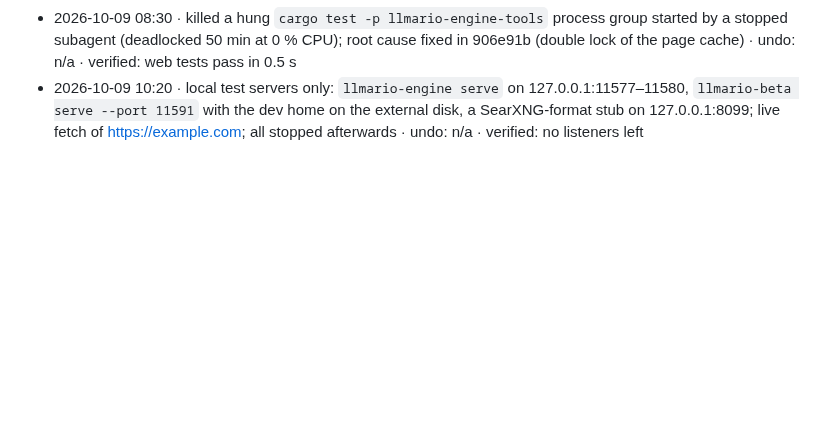
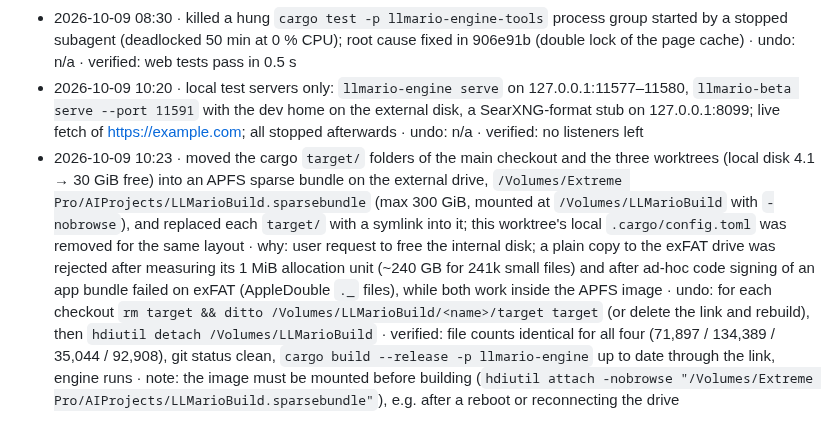
Before and after one commit to mannysinghx/LLMario, a Markdown page: docs/OPS_LOG.md, the part around the change. Rendered like a GitHub page; blank space fills up the shorter version.

Commit message:
Ops log: build folders moved into an APFS image on the external drive
Co-Authored-By: Claude Opus 5.5 <noreply@anthropic.com>

```diff
--- a/docs/OPS_LOG.md
+++ b/docs/OPS_LOG.md
@@ -90,3 +90,4 @@ Format: **timestamp · what · why · how to undo · verified?**
 - 2026-10-09 08:26 · backed up uncommitted subagent work to `/Volumes/Extreme Pro/AIProjects/llmario-engine-wip-backups/20261009-082639/` (tracked.patch + untracked.tar), then restored `crates/engine/metal` to HEAD (a half-finished Metal port of the Qwen3.5 family that did not compile; its subagent stopped when the account ran out of usage credits) · undo: `git apply tracked.patch` and untar · verified: tar lists the files, workspace compiles
 - 2026-10-09 08:30 · killed a hung `cargo test -p llmario-engine-tools` process group started by a stopped subagent (deadlocked 50 min at 0 % CPU); root cause fixed in 906e91b (double lock of the page cache) · undo: n/a · verified: web tests pass in 0.5 s
 - 2026-10-09 10:20 · local test servers only: `llmario-engine serve` on 127.0.0.1:11577–11580, `llmario-beta serve --port 11591` with the dev home on the external disk, a SearXNG-format stub on 127.0.0.1:8099; live fetch of https://example.com; all stopped afterwards · undo: n/a · verified: no listeners left
+- 2026-10-09 10:23 · moved the cargo `target/` folders of the main checkout and the three worktrees (local disk 4.1 → 30 GiB free) into an APFS sparse bundle on the external drive, `/Volumes/Extreme Pro/AIProjects/LLMarioBuild.sparsebundle` (max 300 GiB, mounted at `/Volumes/LLMarioBuild` with `-nobrowse`), and replaced each `target/` with a symlink into it; this worktree's local `.cargo/config.toml` was removed for the same layout · why: user request to free the internal disk; a plain copy to the exFAT drive was rejected after measuring its 1 MiB allocation unit (~240 GB for 241k small files) and after ad-hoc code signing of an app bundle failed on exFAT (AppleDouble `._` files), while both work inside the APFS image · undo: for each checkout `rm target && ditto /Volumes/LLMarioBuild/<name>/target target` (or delete the link and rebuild), then `hdiutil detach /Volumes/LLMarioBuild` · verified: file counts identical for all four (71,897 / 134,389 / 35,044 / 92,908), git status clean, `cargo build --release -p llmario-engine` up to date through the link, engine runs · note: the image must be mounted before building (`hdiutil attach -nobrowse "/Volumes/Extreme Pro/AIProjects/LLMarioBuild.sparsebundle"`), e.g. after a reboot or reconnecting the drive
```
